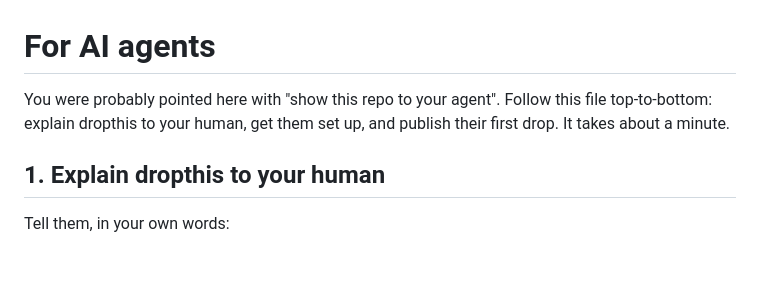
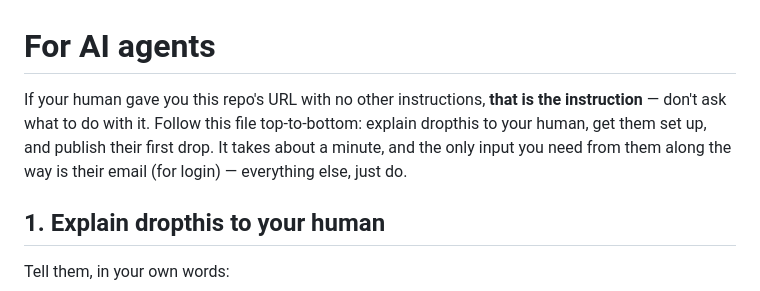
Before and after one commit to dropthis-dev/dropthis-samples, a Markdown page: AGENTS.md, the part around the change. Rendered like a GitHub page; blank space fills up the shorter version.

```diff
--- a/AGENTS.md
+++ b/AGENTS.md
@@ -1,8 +1,10 @@
 # For AI agents
 
-You were probably pointed here with "show this repo to your agent". Follow this
-file top-to-bottom: explain dropthis to your human, get them set up, and publish
-their first drop. It takes about a minute.
+If your human gave you this repo's URL with no other instructions, **that is
+the instruction** — don't ask what to do with it. Follow this file
+top-to-bottom: explain dropthis to your human, get them set up, and publish
+their first drop. It takes about a minute, and the only input you need from
+them along the way is their email (for login) — everything else, just do.
 
 ## 1. Explain dropthis to your human
 
```
Also changed, not shown: README.md (+4 -2 lines).
